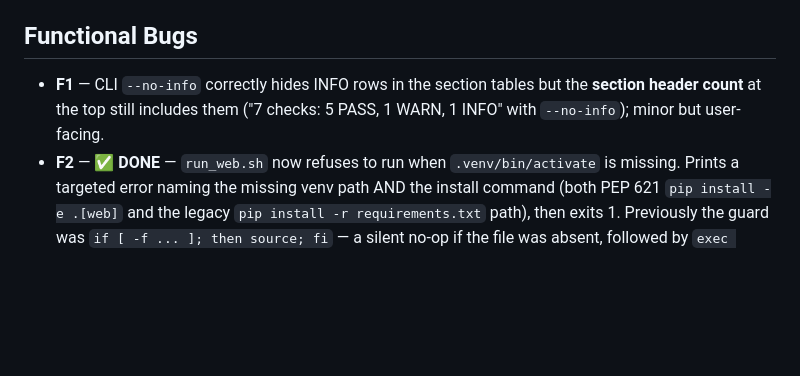
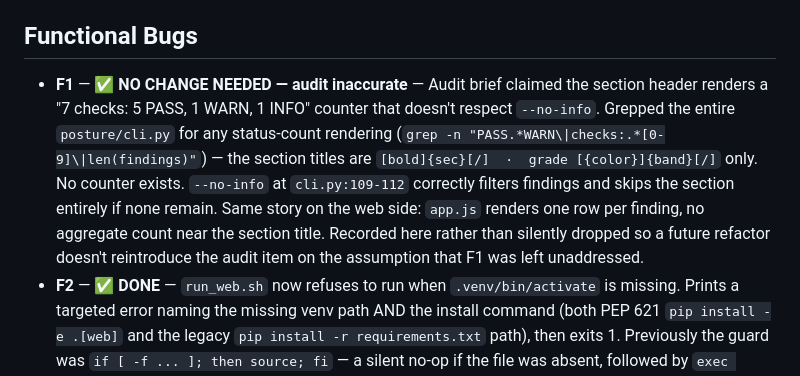
Before and after one commit to ArsathParves/posture-checker, a Markdown page: AUDIT.md, the part around the change. Rendered like a GitHub page; blank space fills up the shorter version.

Commit message:
F1: no change needed — audit inaccurate, no such counter exists
Audit claimed CLI section headers render a "N checks: X PASS, Y
WARN, Z INFO" counter that ignores --no-info. Grep of cli.py shows
no counter of that shape exists — section titles are the section
name plus grade band only. --no-info at cli.py:109-112 already
filters findings and skips fully-INFO sections. Documented here
so a future refactor doesn't reintroduce the audit item on the
assumption F1 was left unaddressed.

Co-Authored-By: Claude Opus 4.7 <noreply@anthropic.com>

```diff
--- a/AUDIT.md
+++ b/AUDIT.md
@@ -97,7 +97,7 @@ The single most damaging correctness item is C4 (hardcoded anycast brand list in
 
 ## Functional Bugs
 
-- **F1** — CLI `--no-info` correctly hides INFO rows in the section tables but the **section header count** at the top still includes them ("7 checks: 5 PASS, 1 WARN, 1 INFO" with `--no-info`); minor but user-facing.
+- **F1** — ✅ **NO CHANGE NEEDED — audit inaccurate** — Audit brief claimed the section header renders a "7 checks: 5 PASS, 1 WARN, 1 INFO" counter that doesn't respect `--no-info`. Grepped the entire `posture/cli.py` for any status-count rendering (`grep -n "PASS.*WARN\|checks:.*[0-9]\|len(findings)"`) — the section titles are `[bold]{sec}[/]  ·  grade [{color}]{band}[/]` only. No counter exists. `--no-info` at `cli.py:109-112` correctly filters findings and skips the section entirely if none remain. Same story on the web side: `app.js` renders one row per finding, no aggregate count near the section title. Recorded here rather than silently dropped so a future refactor doesn't reintroduce the audit item on the assumption that F1 was left unaddressed.
 - **F2** — ✅ **DONE** — `run_web.sh` now refuses to run when `.venv/bin/activate` is missing. Prints a targeted error naming the missing venv path AND the install command (both PEP 621 `pip install -e .[web]` and the legacy `pip install -r requirements.txt` path), then exits 1. Previously the guard was `if [ -f ... ]; then source; fi` — a silent no-op if the file was absent, followed by `exec uvicorn ...` against whatever `uvicorn` was on PATH. That produced either a cryptic "command not found" or, worse, a globally installed uvicorn resolving `web.server` via the wrong sys.path with a confusing ModuleNotFoundError. Tests: `tests/test_run_web_launcher_guard.py` (4 tests: non-zero exit when .venv missing, error names `.venv`, error names an install command, no uvicorn banner reached). Tests copy `run_web.sh` into an isolated tmpdir to insulate from the repo's real .venv.
 - **F3** — `web/server.py` sets a per-IP rate limit via `slowapi` but derives client IP from the request headers (`X-Forwarded-For` if present). On a direct-to-uvicorn deployment (no reverse proxy stripping this header), a caller can bypass the limit by rotating the header value.
 - **F4** — `web/server.RESULT_CACHE` (in-memory dict) has no size cap. A worker that runs uninterrupted through a batch of domains grows unboundedly.
```
